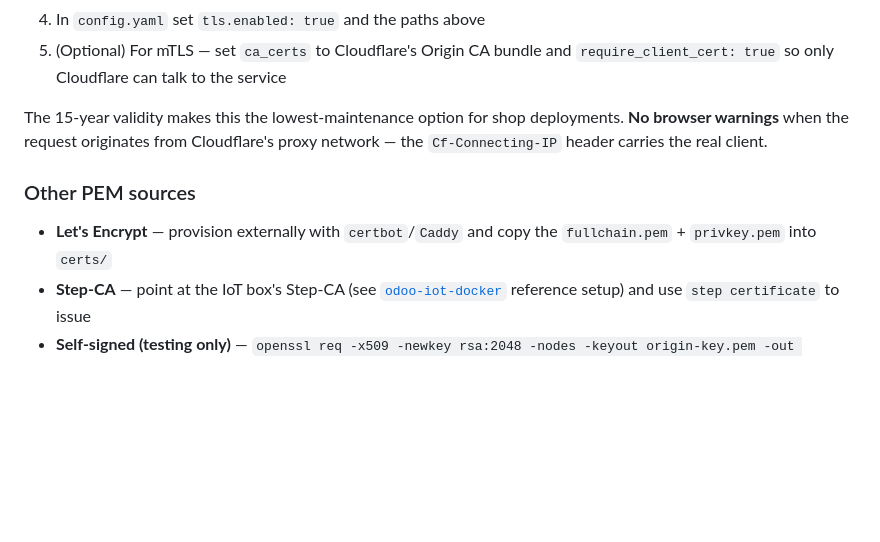
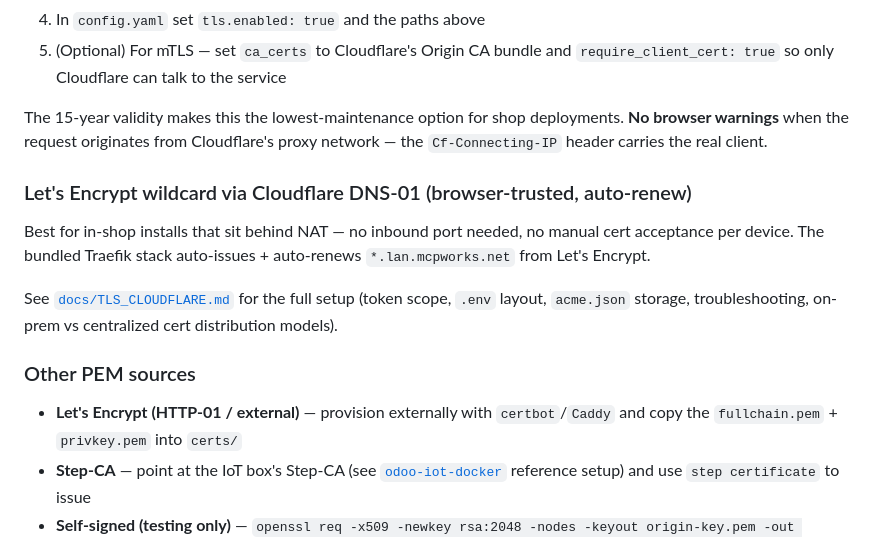
Before and after one commit to rosenvladimirov/Odoo.ErpNet.FP, a Markdown page: README.md, the part around the change. Rendered like a GitHub page; blank space fills up the shorter version.

Commit message:
[DOC] README: cross-link to docs/TLS_CLOUDFLARE.md from HTTPS section

```diff
--- a/README.md
+++ b/README.md
@@ -114,10 +114,21 @@ deployments. **No browser warnings** when the request originates from
 Cloudflare's proxy network — the `Cf-Connecting-IP` header carries the
 real client.
 
+### Let's Encrypt wildcard via Cloudflare DNS-01 (browser-trusted, auto-renew)
+
+Best for in-shop installs that sit behind NAT — no inbound port needed,
+no manual cert acceptance per device. The bundled Traefik stack
+auto-issues + auto-renews `*.lan.mcpworks.net` from Let's Encrypt.
+
+See [`docs/TLS_CLOUDFLARE.md`](docs/TLS_CLOUDFLARE.md) for the full
+setup (token scope, `.env` layout, `acme.json` storage, troubleshooting,
+on-prem vs centralized cert distribution models).
+
 ### Other PEM sources
 
-- **Let's Encrypt** — provision externally with `certbot`/`Caddy` and
-  copy the `fullchain.pem` + `privkey.pem` into `certs/`
+- **Let's Encrypt (HTTP-01 / external)** — provision externally with
+  `certbot`/`Caddy` and copy the `fullchain.pem` + `privkey.pem` into
+  `certs/`
 - **Step-CA** — point at the IoT box's Step-CA (see
   [`odoo-iot-docker`](https://github.com/odoo-iot-docker) reference
   setup) and use `step certificate` to issue
```
